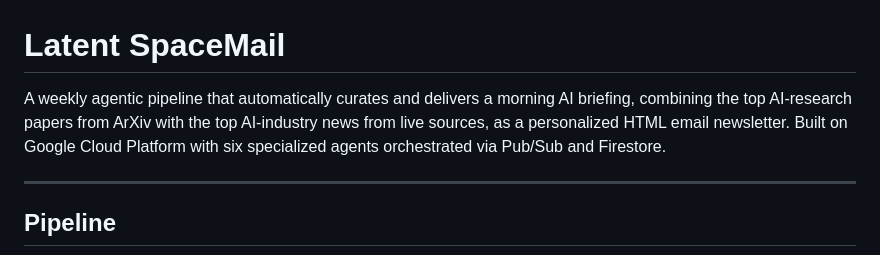
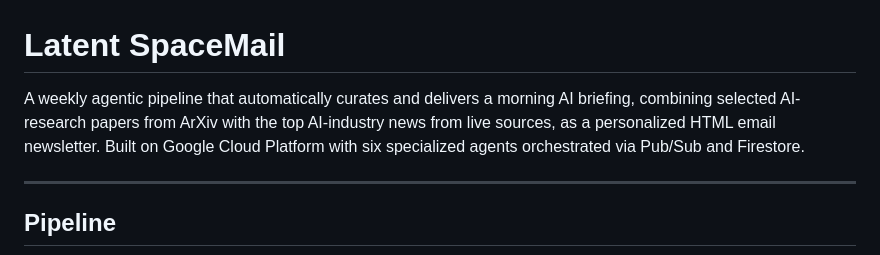
Before and after one commit to lofeodo/ai-news-agent, a Markdown page: README.md, the part around the change. GitHub-like rendering.

```diff
--- a/README.md
+++ b/README.md
@@ -1,6 +1,6 @@
 # Latent SpaceMail
 
-A weekly agentic pipeline that automatically curates and delivers a morning AI briefing, combining the top AI-research papers from ArXiv with the top AI-industry news from live sources, as a personalized HTML email newsletter. Built on Google Cloud Platform with six specialized agents orchestrated via Pub/Sub and Firestore.
+A weekly agentic pipeline that automatically curates and delivers a morning AI briefing, combining selected AI-research papers from ArXiv with the top AI-industry news from live sources, as a personalized HTML email newsletter. Built on Google Cloud Platform with six specialized agents orchestrated via Pub/Sub and Firestore.
 
 ---
 
```
